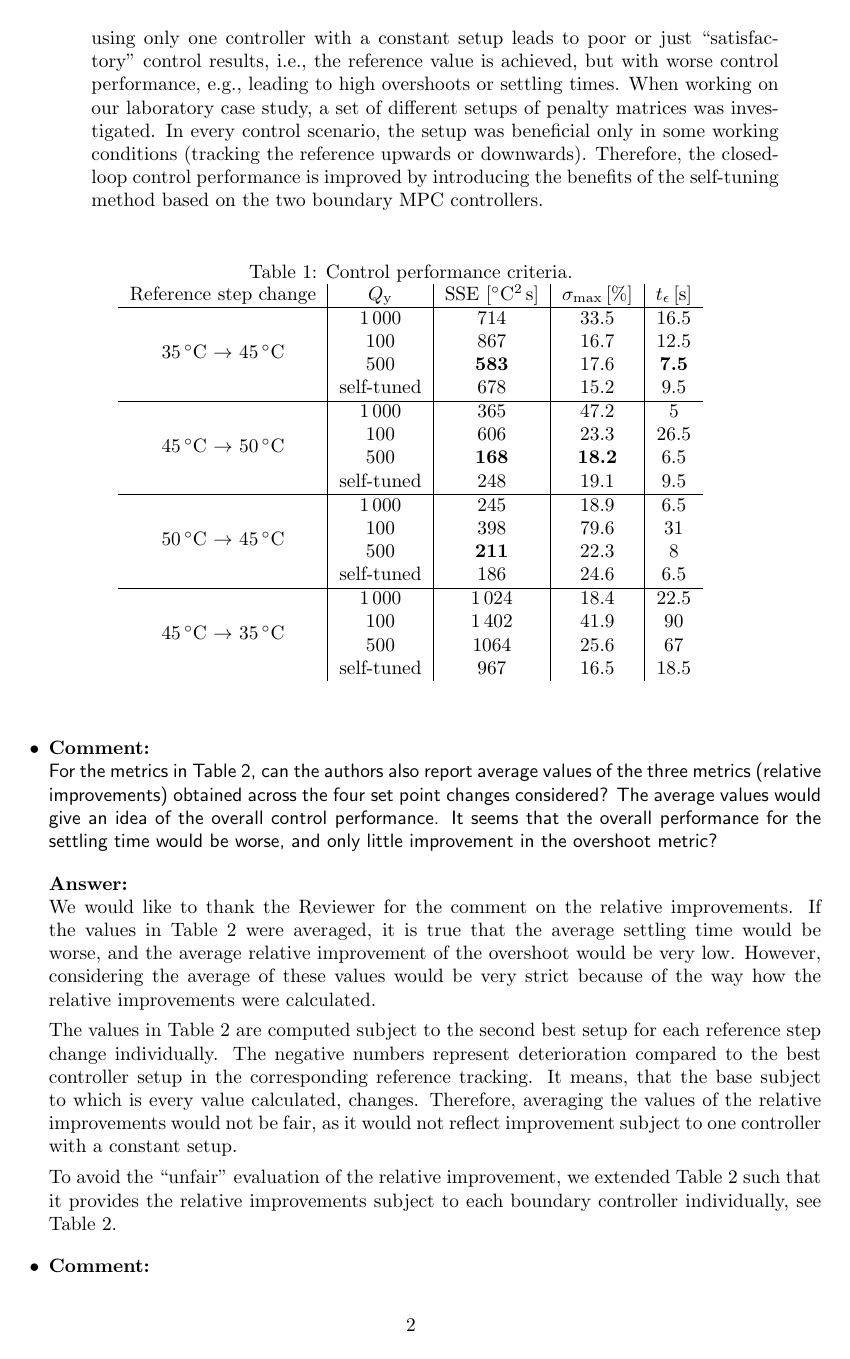
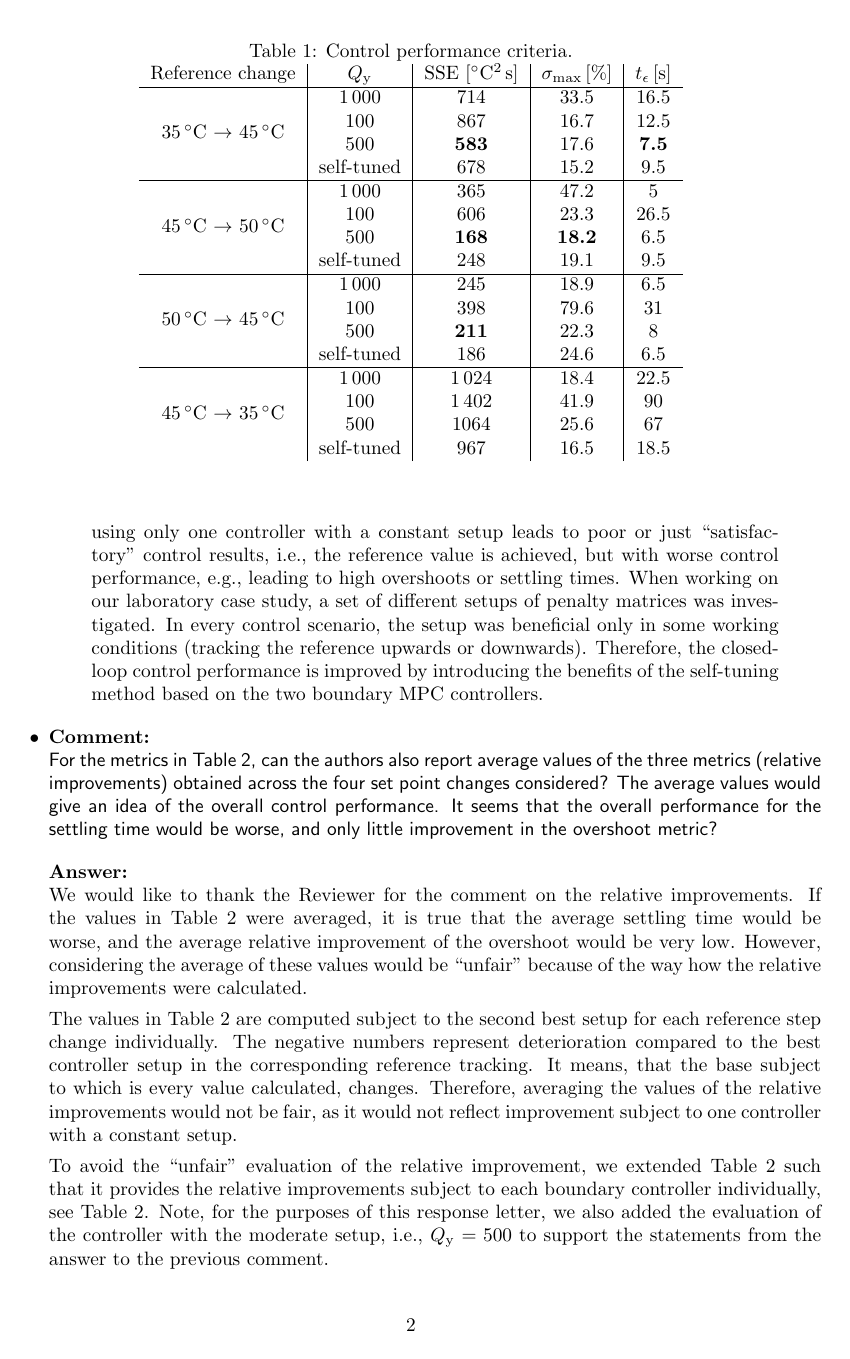
Before and after one commit to LenkaGal/self_tunable_HE, a LaTeX document (paper/JoPC/response_letter_2nd_round.tex): page 2 of 5. Compiled offline with pdfLaTeX; the source files are stored in an older character set and shown here as Unicode.

Commit message:
review 2nd round - 1st and 2nd question update

```diff
--- a/paper/JoPC/response_letter_2nd_round.tex
+++ b/paper/JoPC/response_letter_2nd_round.tex
@@ -73,22 +73,14 @@
 		We revisited Table~\ref{tab:control_performance} to evaluate the control performance criteria.
 		The values highlighted in \textbf{bold} represent the scenarios when the controller with the investigated setup $Q_\mathrm{y} = 500$ performed as the best one, excluding the self-tunable MPC. It can be seen, that the values are the best in 5 out of 12 performance criteria. On the contrary, the self-tuned controller acquired 10 best values out of 12 performance criteria thanks to the tuning based on the varying operating conditions.
 
-		When excluding the boundary controllers and comparing only the self-tunable controller with the setup $Q_\mathrm{y} = 500$, the moderate controller outperforms the self-tunable MPC in half of the performance criteria. It happens mostly in tracking the reference value upwards. Nevertheless, when the reference changes downwards, the self-tuned controller becomes beneficial. Therefore, it supports choosing the tunable control technique.
-
-		\textcolor{blue}{Pozn.: Zvazme teraz dva scenare - bud toto o 500vke zapracujem nejako do clanku, alebo to odbavime nasledovne:}
-
-		To ensure a good readability of the paper, we incline not to branch the case study also in the direction of the moderate setup, i.e., $Q_\mathrm{y} = 500$. We prefer to emphasize the consideration of the self-tuning method based on the revised comment from the first round of review:
-
-		\begin{quote}
-			Obviously, if there exists a well-tuned ``universal'' controller that satisfies the requirements on the control performance in the whole range of the considered operating conditions, then the implementation of the self-tuning procedure is out of scope for such control application. Nevertheless, in numerous practical situations, using only one controller with a constant setup leads to poor or just ``satisfactory'' control results, i.e., the reference value is achieved, but with worse control performance, e.g., leading to high overshoots or settling times. When working on our laboratory case study, a set of different setups of penalty matrices was investigated. In every control scenario, the setup was beneficial only in some working conditions (tracking the reference upwards or downwards). Therefore, the closed-loop control performance is improved by introducing the benefits of the self-tuning method based on the two boundary MPC controllers.
-		\end{quote}
+		When excluding the boundary controllers and comparing only the self-tunable controller with the setup $Q_\mathrm{y} = 500$, the moderate controller outperforms the self-tunable MPC in half of the performance criteria. It happens mostly in tracking the reference value upwards. Nevertheless, when the reference changes downwards, the self-tuned controller becomes beneficial. Therefore, it supports choosing the tunable control technique. To support our statement, the average control performance for all controllers was also elaborated. As the average control performance was the topic of the Reviewer's second comment, it can be found in the answer to the following comment.
 
 		\begin{table}[h!]
 			\begin{center}
 				\caption{Control performance criteria.}
 				\label{tab:control_performance}
 				\begin{tabular}{c|c|c|c|c}
-				Reference step change & $Q_\mathrm{y}$ & SSE [$^{\circ}\mathrm{C}^2$\,s] & $\sigma_{\mathrm{max}}$\,[\%] & $t_{\epsilon}$\,[s]  \\
+					Reference change & $Q_\mathrm{y}$ & SSE [$^{\circ}\mathrm{C}^2$\,s] & $\sigma_{\mathrm{max}}$\,[\%] & $t_{\epsilon}$\,[s]  \\
 					\hline
 					\multirow{4}{*}{ 35\,$^{\circ}$C $\rightarrow$ 45\,$^{\circ}$C } & 1\,000 & 714 & 33.5 & 16.5 \\
 					& 100 & 867 & 16.7 & 12.5 \\
@@ -113,6 +105,13 @@
 			\end{center}
 		\end{table}
 
+		To ensure a good readability of the paper, we incline not to branch the case study also in the direction of the moderate setup, i.e., $Q_\mathrm{y} = 500$. We prefer to emphasize the consideration of the self-tuning method based on the revised comment from the first round of review:
+
+		\begin{quote}
+			Obviously, if there exists a well-tuned ``universal'' controller that satisfies the requirements on the control performance in the whole range of the considered operating conditions, then the implementation of the self-tuning procedure is out of scope for such control application. Nevertheless, in numerous practical situations, using only one controller with a constant setup leads to poor or just ``satisfactory'' control results, i.e., the reference value is achieved, but with worse control performance, e.g., leading to high overshoots or settling times. When working on our laboratory case study, a set of different setups of penalty matrices was investigated. In every control scenario, the setup was beneficial only in some working conditions (tracking the reference upwards or downwards). Therefore, the closed-loop control performance is improved by introducing the benefits of the self-tuning method based on the two boundary MPC controllers.
+		\end{quote}
+
+
 	}
 
 	\comment{
@@ -120,8 +119,14 @@
 	}
 
 	\answer{
-		We would like to thank the Reviewer for the comment on the relative improvements. If the values in Table~2 were averaged, it is true that the average settling time would be worse, and the average relative improvement of the overshoot would be very low. However, considering the average of these values would be very strict because of the way how the relative improvements were calculated.
+		We would like to thank the Reviewer for the comment on the relative improvements. If the values in Table~2 were averaged, it is true that the average settling time would be worse, and the average relative improvement of the overshoot would be very low. However, considering the average of these values would be ``unfair'' because of the way how the relative improvements were calculated.
 
 		The values in Table~2 are computed subject to the second best setup for each reference step change individually. The negative numbers represent deterioration compared to the best controller setup in the corresponding reference tracking. It means, that the base subject to which is every value calculated, changes. Therefore, averaging the values of the relative improvements would not be fair, as it would not reflect improvement subject to one controller with a constant setup.
 
-		To avoid the ``unfair'' evaluation of the relative improvement, we extended Table~2 such that it provides the relative improvements subject to each boundary controller individually, see Table~\ref{tab:improvement}.
+		To avoid the ``unfair'' evaluation of the relative improvement, we extended Table~2 such that it provides the relative improvements subject to each boundary controller individually, see Table~\ref{tab:improvement500}. Note, for the purposes of this response letter, we also added the evaluation of the controller with the moderate setup, i.e., $Q_\mathrm{y} = 500$ to support the statements from the answer to the previous comment.
+
+		Regarding the average values of the relative improvements, simple average of the values for every controller across all reference changes would not map the overall improvement. For example, let us compare the 79\% improvement in the settling time of the MPC setup $Q_\mathrm{y} = 100$ during the third and fourth reference tracking. In the third reference step change, the relative improvement of 79\% corresponds to the settling time difference $31-6.5$\,s. In the fourth reference step change, the relative improvement of 79\% corresponds to the settling time difference $90-18.5$\,s. Although the values in Table~\ref{tab:improvement500} provide a better overview of how better or worse the self-tunable controller performed in the specific operating conditions, averaging the values across the reference changes would give a somewhat distorted idea. Therefore, some kind of ``normalization'' would lead to a better vision of the average control performance. Our idea is to first average the values of the control performance criteria for every controller setup across the reference changes, and then calculate the relative improvements from the averaged values, see Table~\ref{tab:average_improvement500}. The symbol $\bar{(.)}$ represents an average value of the corresponding criterion.
+
+		As we explained our idea of the average control performance, we would like to return to the topic of the first comment—whether the moderate controller performs better in the overall metric. Let us compare the average relative control improvement of the moderate MPC and the self-tunable approximated MPC. The Table~\ref{tab:average_improvement500} shows that although in average the SSE criterion corresponding to the self-tunable MPC  was (not very significantly) worse, the rest of the criteria improved in average (the maximal overshoor improved by 11\% and the settling time improved by 102\%). Therefore, considering the tunable technique is beneficial.
+
+		\begin{table}[h!]
@@ -127,0 +136 @@
+				\begin{tabular}{c|c|c|c|c}
@@ -128,10 +154,34 @@
+				\end{tabular}
+			\end{center}
+		\end{table}
+
+		\begin{table}[h!]
+			\begin{center}
+				\caption{Average control performance criteria.}
+				\label{tab:average_improvement500}
+				\begin{tabular}{c|c|c|c|c|c|c}
+					$Q_\mathrm{y}$ & $\overline{\mathrm{SSE}}$ [$^{\circ}\mathrm{C}^2$\,s] & $\delta \overline{\mathrm{SSE}}$\,[\%] & $\bar{\sigma}_{\mathrm{max}}$\,[\%] & $\delta \bar{\sigma}_{\mathrm{max}}$\,[\%] & $\bar{t}_{\epsilon}$\,[s] & $\delta \bar{t}_{\epsilon}$\,[\%] \\
+					\hline
+					1000 & 587 & 13 &  29.5 & 57 & 15 & 15 \\
+					100 & 818 & 57 & 40.4 & 114 & 40 & 264 \\
+					500 & 506.5 & $-3$ & 20.9 & 11 & 22.5 & 102 \\
+					self-tuned & 519.8 & - & 18.9 & - & 11 & -
+				\end{tabular}
+			\end{center}
+		\end{table}
+
+		As we incline not to branch the case study also in the direction of the moderate setup, i.e., $Q_\mathrm{y} = 500$, we prefer to include the original comparison subject to the boundary controllers as follows:
+
+		\begin{quote}
+
+
 
 			\begin{table}[h!]
 				\begin{center}
 					\caption{Relative improvement of the control performance using the self-tunable explicit MPC controller.}
 					\label{tab:improvement}
 					\begin{tabular}{c|c|c|c|c}
-					& Comparison subject to the $Q_\mathrm{y}$ setup & $\delta$ SSE\,[\%] & $\delta \sigma_{\mathrm{max}}$\,[\%] & $\delta t_{\epsilon}$\,[\%]  \\
+						Reference change & Comparison with $Q_\mathrm{y}$ setup & $\delta$ SSE\,[\%] & $\delta \sigma_{\mathrm{max}}$\,[\%] & $\delta t_{\epsilon}$\,[\%]  \\
 						\hline
 						\multirow{2}{*}{ 35\,$^{\circ}$C $\rightarrow$ 45\,$^{\circ}$C } & 1000 & 5 &  55 & 42 \\
 						& 100 & 22 &  9 & 24 \\
@@ -143,43 +193,41 @@
 						& 100 & 53 & 69 & 79 \\
 						\hline
 						\multirow{2}{*}{45\,$^{\circ}$C $\rightarrow$ 35\,$^{\circ}$C } &  1000 & 6 & 11 & 18 \\
-					& 100 & 31 &  61 & 79 \\
-					\hline
-					\multirow{2}{*}{Average across all steps} &  1000 & 17 & 24 & -7 \\
-					& 100 & 41 &  39 & 62
+						& 100 & 31 &  61 & 79
 					\end{tabular}
 				\end{center}
 			\end{table}
 
+
 		\begin{table}[h!]
 		\begin{center}
-			\caption{Relative improvement of the control performance using the self-tunable explicit MPC controller.}
-			\label{tab:improvement2}
-			\begin{tabular}{c|c|c|c|c}
-				& Comparison subject to the $Q_\mathrm{y}$ setup & $\delta$ SSE\,[\%] & $\delta \sigma_{\mathrm{max}}$\,[\%] & $\delta t_{\epsilon}$\,[\%]  \\
+			\caption{Average control performance criteria.}
+			\label{tab:average_improvement}
+			\begin{tabular}{c|c|c|c|c|c|c}
+				$Q_\mathrm{y}$ & $\overline{\mathrm{SSE}}$ [$^{\circ}\mathrm{C}^2$\,s] & $\delta \overline{\mathrm{SSE}}$\,[\%] & $\bar{\sigma}_{\mathrm{max}}$\,[\%] & $\delta \bar{\sigma}_{\mathrm{max}}$\,[\%] & $\bar{t}_{\epsilon}$\,[s] & $\delta \bar{t}_{\epsilon}$\,[\%] \\
 				\hline
-				\multirow{3}{*}{ 35\,$^{\circ}$C $\rightarrow$ 45\,$^{\circ}$C } & 1000 & 5 &  55 & 42 \\
-				& 100 & 22 &  9 & 24 \\
-				& 500 & -16 & 13 & -27 \\
-				\hline
-				\multirow{3}{*}{45\,$^{\circ}$C $\rightarrow$ 50\,$^{\circ}$C } & 1000 & 32 & 59 &$-90$  \\
-				& 100 & 59 &  18 & 64 \\
-				& 500 & -48 & -5 & -46 \\
-				\hline
-				\multirow{3}{*}{50\,$^{\circ}$C $\rightarrow$ 45\,$^{\circ}$C } & 1000 & 24 &$-30$& 0 \\
-				& 100 & 53 & 69 & 79 \\
-				& 500 & 12 & -10 & 19 \\
-				\hline
-				\multirow{3}{*}{45\,$^{\circ}$C $\rightarrow$ 35\,$^{\circ}$C } &  1000 & 6 & 11 & 18 \\
-				& 100 & 31 &  61 & 79 \\
-				& 500 & 9 & 36 & 72 \\
-				\hline
-				\multirow{3}{*}{Average across all steps} &  1000 & 17 & 24 & -7 \\
-				& 100 & 41 &  39 & 62 \\
-				& 500 & -11 & 8 &  5
+				1000 & 587 & 13 &  29.5 & 57 & 15 & 15 \\
+				100 & 818 & 57 & 40.4 & 114 & 40 & 264 \\
+				self-tuned & 519.8 & - & 18.9 & - & 11 & -
 			\end{tabular}
 		\end{center}
 	\end{table}
+
+		\end{quote}
+
+%	\begin{table}[h!]
+%		\begin{center}
+%			\caption{Average relative improvement of the control performance using the self-tunable explicit MPC controller.}
+%			\label{tab:improvement4}
+%			\begin{tabular}{c|c|c|c}
+%				Comparison subject to the $Q_\mathrm{y}$ setup & $\delta$ SSE\,[\%] & $\delta \sigma_{\mathrm{max}}$\,[\%] & $\delta t_{\epsilon}$\,[\%]  \\
+%				\hline
+%				1000 & 13 &  57 & 15 \\
+%				100 & 57 &  114 & 264 \\
+%				500 & $-3$ & 11 & 102
+%			\end{tabular}
+%		\end{center}
+%	\end{table}
 
 
 	}
```
Also changed, not shown: paper/JoPC/response_letter_2nd_round.tex (25 more changed lines), 1 other file. Lines whose indentation alone changed are shown as unchanged.
